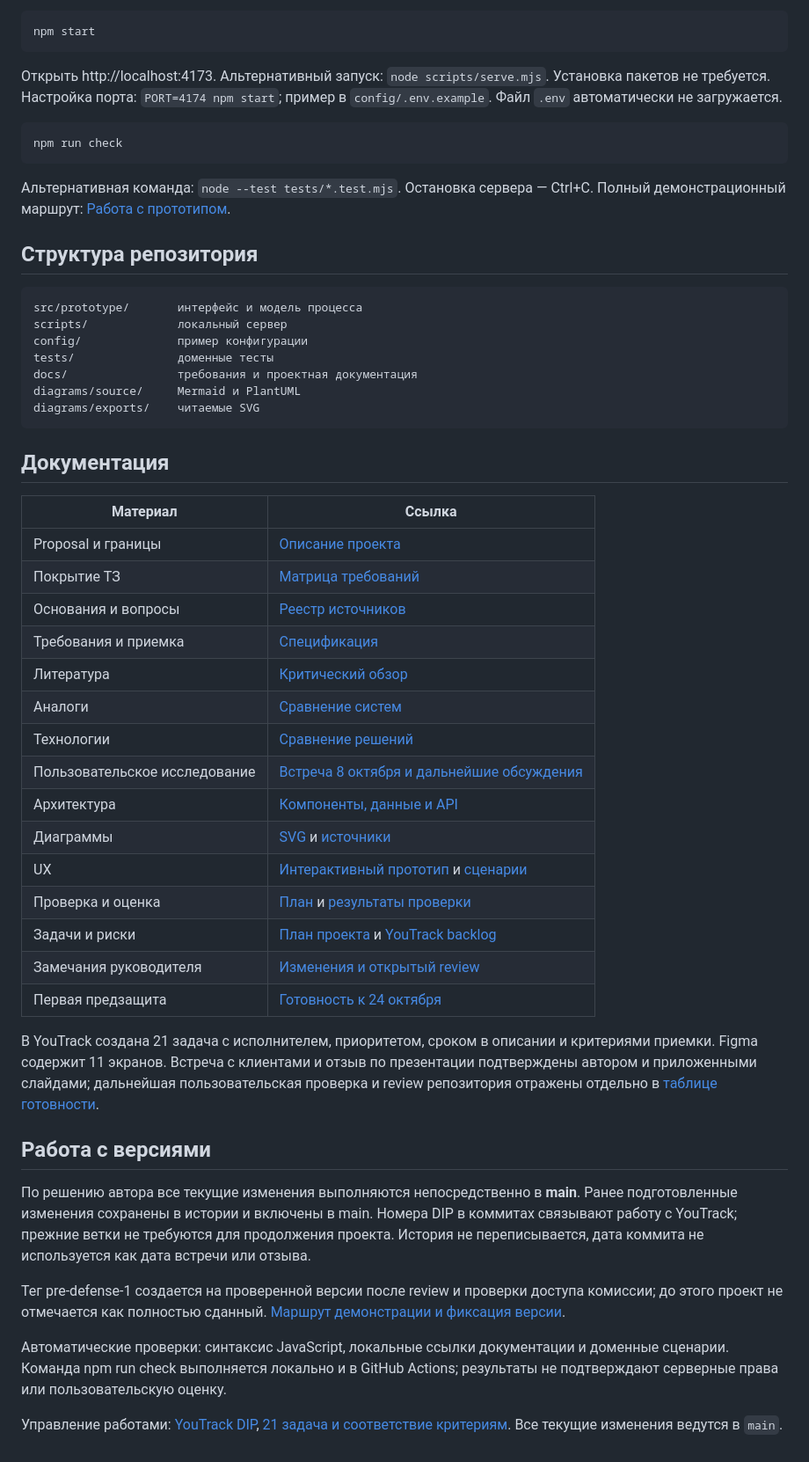
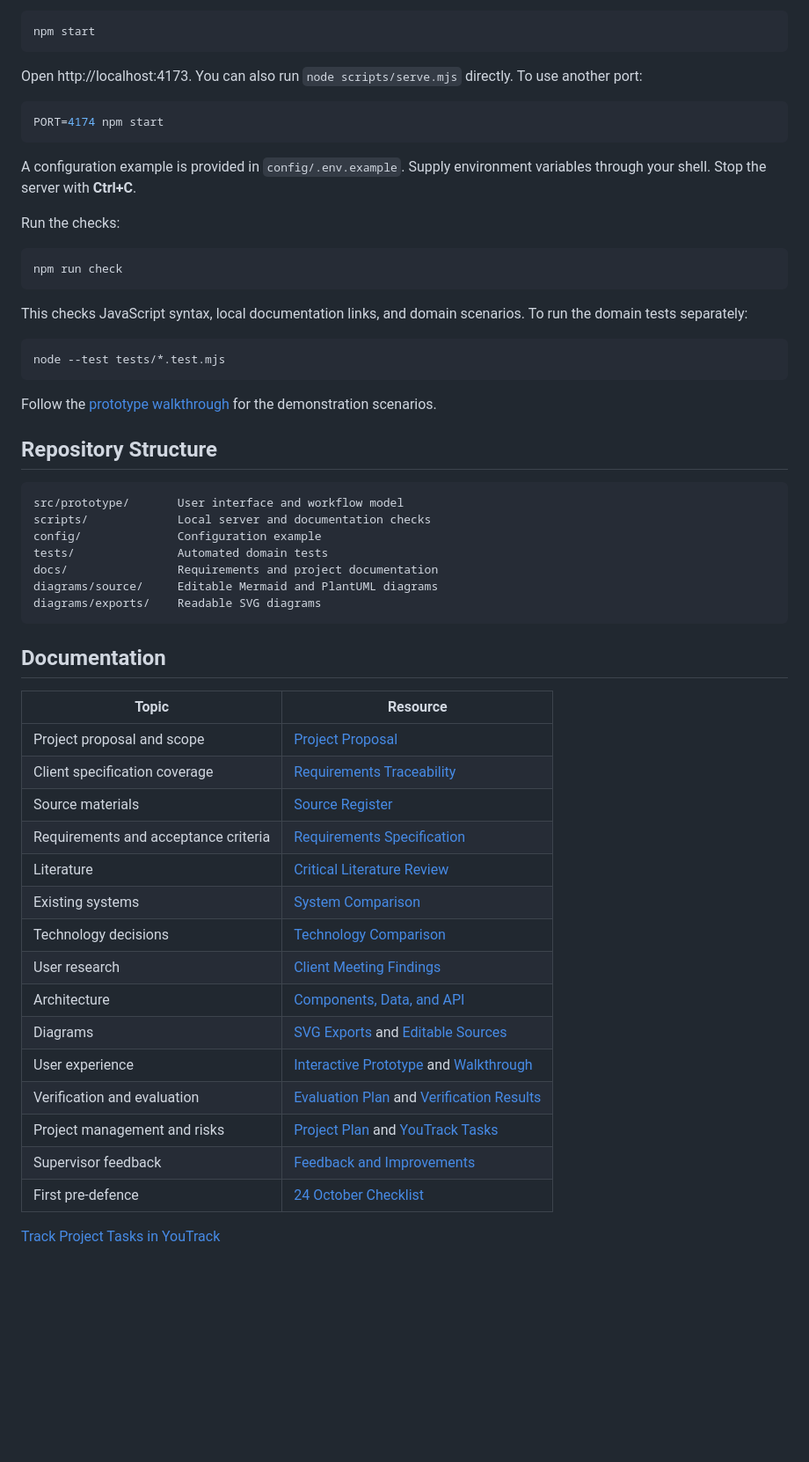
Before and after one commit to krna-tul/Diploma_Project_TulegenovaKM, a Markdown page: README.md, the part around one of its changes. Shown at 88% size. GitHub-like rendering; blank space fills up the shorter version.

Commit message:
DIP-11: translate main README into English and simplify presentation

````diff
--- a/README.md
+++ b/README.md
@@ -80,54 +82,58 @@
 npm start
 ```
 
-Открыть http://localhost:4173. Альтернативный запуск: `node scripts/serve.mjs`. Установка пакетов не требуется. Настройка порта: `PORT=4174 npm start`; пример в `config/.env.example`. Файл `.env` автоматически не загружается.
+Open http://localhost:4173. You can also run `node scripts/serve.mjs` directly. To use another port:
+
+```sh
+PORT=4174 npm start
+```
+
+A configuration example is provided in `config/.env.example`. Supply environment variables through your shell. Stop the server with **Ctrl+C**.
+
+Run the checks:
 
 ```sh
 npm run check
 ```
 
-Альтернативная команда: `node --test tests/*.test.mjs`. Остановка сервера — Ctrl+C. Полный демонстрационный маршрут: [Работа с прототипом](docs/prototype.md).
+This checks JavaScript syntax, local documentation links, and domain scenarios. To run the domain tests separately:
 
-## Структура репозитория
+```sh
+node --test tests/*.test.mjs
+```
+
+Follow the [prototype walkthrough](docs/prototype.md) for the demonstration scenarios.
+
+## Repository Structure
 
 ```text
-src/prototype/       интерфейс и модель процесса
-scripts/             локальный сервер
-config/              пример конфигурации
-tests/               доменные тесты
-docs/                требования и проектная документация
-diagrams/source/     Mermaid и PlantUML
-diagrams/exports/    читаемые SVG
+src/prototype/       User interface and workflow model
+scripts/             Local server and documentation checks
+config/              Configuration example
+tests/               Automated domain tests
+docs/                Requirements and project documentation
+diagrams/source/     Editable Mermaid and PlantUML diagrams
+diagrams/exports/    Readable SVG diagrams
 ```
 
-## Документация
+## Documentation
 
-| Материал | Ссылка |
+| Topic | Resource |
 | --- | --- |
-| Proposal и границы | [Описание проекта](docs/proposal.md) |
-| Покрытие ТЗ | [Матрица требований](docs/tz-traceability.md) |
-| Основания и вопросы | [Реестр источников](docs/source-register.md) |
-| Требования и приемка | [Спецификация](docs/requirements.md) |
-| Литература | [Критический обзор](docs/research/literature-review.md) |
-| Аналоги | [Сравнение систем](docs/research/system-comparison.md) |
-| Технологии | [Сравнение решений](docs/research/technology-comparison.md) |
-| Пользовательское исследование | [Встреча 8 октября и дальнейшие обсуждения](docs/research/user-research.md) |
-| Архитектура | [Компоненты, данные и API](docs/architecture/architecture.md) |
-| Диаграммы | [SVG](diagrams/exports/) и [источники](diagrams/source/) |
-| UX | [Интерактивный прототип](src/prototype/index.html) и [сценарии](docs/prototype.md) |
-| Проверка и оценка | [План](docs/verification.md) и [результаты проверки](docs/project/validation.md) |
-| Задачи и риски | [План проекта](docs/project/plan.md) и [YouTrack backlog](docs/project/youtrack.md) |
-| Замечания руководителя | [Изменения и открытый review](docs/project/supervisor-feedback.md) |
-| Первая предзащита | [Готовность к 24 октября](docs/project/readiness.md) |
+| Project proposal and scope | [Project Proposal](docs/proposal.md) |
+| Client specification coverage | [Requirements Traceability](docs/tz-traceability.md) |
+| Source materials | [Source Register](docs/source-register.md) |
+| Requirements and acceptance criteria | [Requirements Specification](docs/requirements.md) |
+| Literature | [Critical Literature Review](docs/research/literature-review.md) |
+| Existing systems | [System Comparison](docs/research/system-comparison.md) |
+| Technology decisions | [Technology Comparison](docs/research/technology-comparison.md) |
+| User research | [Client Meeting Findings](docs/research/user-research.md) |
+| Architecture | [Components, Data, and API](docs/architecture/architecture.md) |
+| Diagrams | [SVG Exports](diagrams/exports/) and [Editable Sources](diagrams/source/) |
+| User experience | [Interactive Prototype](src/prototype/index.html) and [Walkthrough](docs/prototype.md) |
+| Verification and evaluation | [Evaluation Plan](docs/verification.md) and [Verification Results](docs/project/validation.md) |
+| Project management and risks | [Project Plan](docs/project/plan.md) and [YouTrack Tasks](docs/project/youtrack.md) |
+| Supervisor feedback | [Feedback and Improvements](docs/project/supervisor-feedback.md) |
+| First pre-defence | [24 October Checklist](docs/project/readiness.md) |
 
-В YouTrack создана 21 задача с исполнителем, приоритетом, сроком в описании и критериями приемки. Figma содержит 11 экранов. Встреча с клиентами и отзыв по презентации подтверждены автором и приложенными слайдами; дальнейшая пользовательская проверка и review репозитория отражены отдельно в [таблице готовности](docs/project/readiness.md).
-
-## Работа с версиями
-
-По решению автора все текущие изменения выполняются непосредственно в **main**. Ранее подготовленные изменения сохранены в истории и включены в main. Номера DIP в коммитах связывают работу с YouTrack; прежние ветки не требуются для продолжения проекта. История не переписывается, дата коммита не используется как дата встречи или отзыва.
-
-Тег pre-defense-1 создается на проверенной версии после review и проверки доступа комиссии; до этого проект не отмечается как полностью сданный. [Маршрут демонстрации и фиксация версии](docs/project/submission.md).
-
-Автоматические проверки: синтаксис JavaScript, локальные ссылки документации и доменные сценарии. Команда npm run check выполняется локально и в GitHub Actions; результаты не подтверждают серверные права или пользовательскую оценку.
-
-Управление работами: [YouTrack DIP](https://karinatulegenova.youtrack.cloud/issues/DIP), [21 задача и соответствие критериям](docs/project/youtrack.md). Все текущие изменения ведутся в `main`.
+[Track Project Tasks in YouTrack](https://karinatulegenova.youtrack.cloud/issues/DIP)
````
Also changed, not shown: other parts of README.md (+42 -40 lines).
